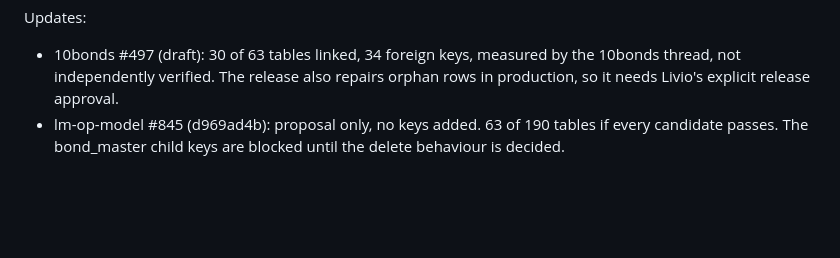
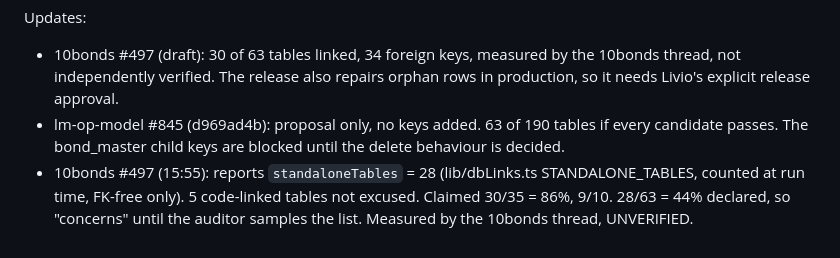
Before and after one commit to 1903978-prog/anti-hacker, a Markdown page: .engineering/AUDIT-REGISTER.md, the part around the change. Rendered like a GitHub page; blank space fills up the shorter version.

Commit message:
Audit register: 10bonds standalone declaration
Co-Authored-By: Claude Opus 5.5 <noreply@anthropic.com>
Claude-Session: https://claude.ai/code/session_01TA3Ce254AzvddSTHmaHEkH

```diff
--- a/.engineering/AUDIT-REGISTER.md
+++ b/.engineering/AUDIT-REGISTER.md
@@ -55,3 +55,4 @@ A declaration above 30% of the tables, or above the cap, is a "concerns" finding
 Updates:
 - 10bonds #497 (draft): 30 of 63 tables linked, 34 foreign keys, measured by the 10bonds thread, not independently verified. The release also repairs orphan rows in production, so it needs Livio's explicit release approval.
 - lm-op-model #845 (d969ad4b): proposal only, no keys added. 63 of 190 tables if every candidate passes. The bond_master child keys are blocked until the delete behaviour is decided.
+- 10bonds #497 (15:55): reports `standaloneTables` = 28 (lib/dbLinks.ts STANDALONE_TABLES, counted at run time, FK-free only). 5 code-linked tables not excused. Claimed 30/35 = 86%, 9/10. 28/63 = 44% declared, so "concerns" until the auditor samples the list. Measured by the 10bonds thread, UNVERIFIED.
```
